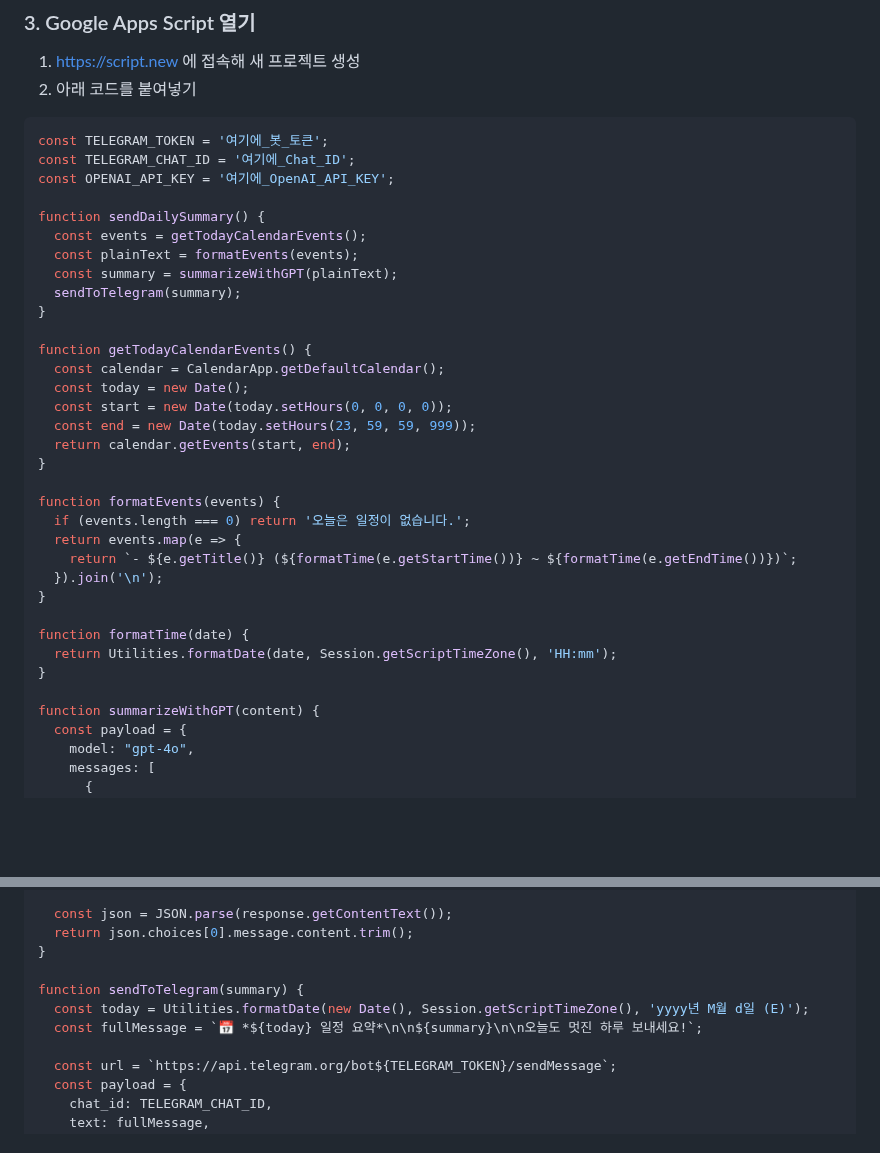
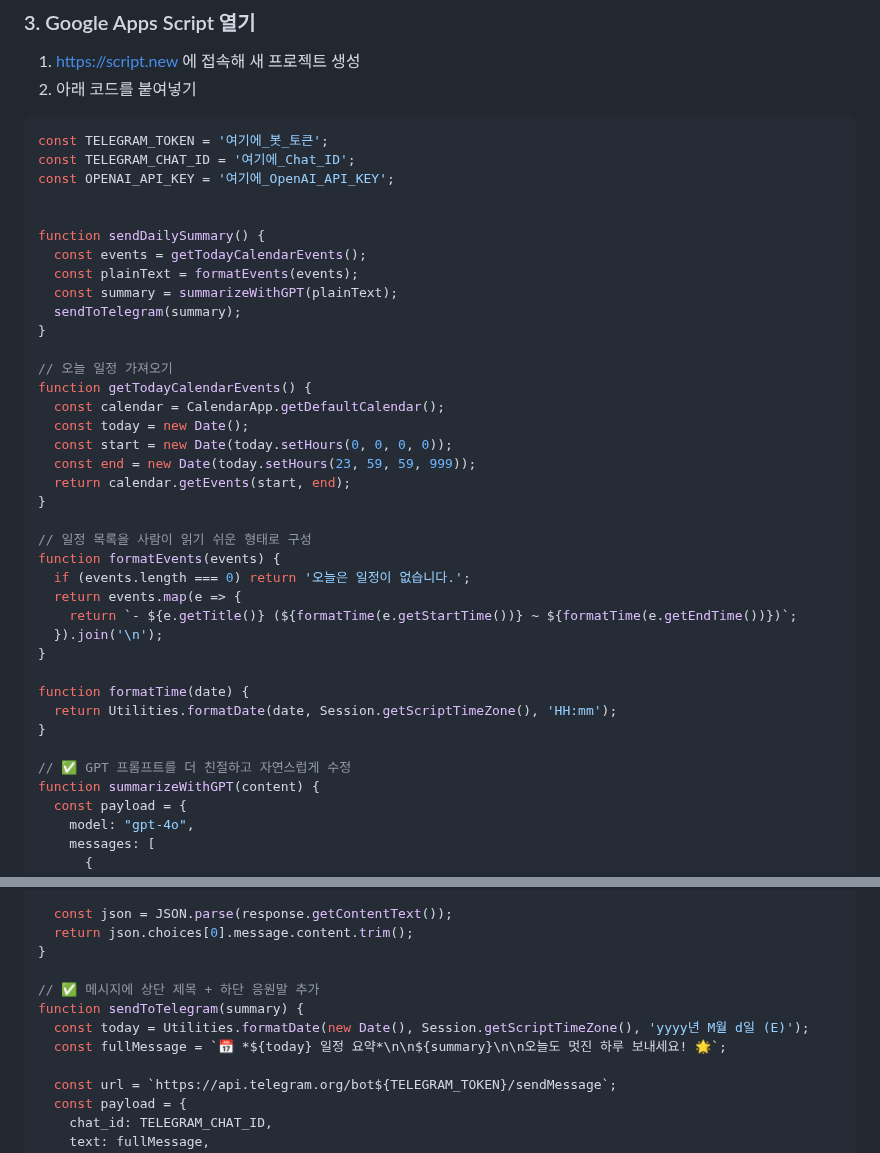
Before and after one commit to dabidstudio/google_ai_automation, a Markdown page: guides/02_일정요약_자동화.md, 2 parts joined by grey strips. Drawn GitHub-style; blank space fills up the shorter version.

```diff
--- a/guides/02_일정요약_자동화.md
+++ b/guides/02_일정요약_자동화.md
@@ -57,6 +57,7 @@ const TELEGRAM_TOKEN = '여기에_봇_토큰';
 const TELEGRAM_CHAT_ID = '여기에_Chat_ID';
 const OPENAI_API_KEY = '여기에_OpenAI_API_KEY';
 
+
 function sendDailySummary() {
   const events = getTodayCalendarEvents();
   const plainText = formatEvents(events);
@@ -64,6 +65,7 @@ function sendDailySummary() {
   sendToTelegram(summary);
 }
 
+// 오늘 일정 가져오기
 function getTodayCalendarEvents() {
   const calendar = CalendarApp.getDefaultCalendar();
   const today = new Date();
@@ -72,6 +74,7 @@ function getTodayCalendarEvents() {
   return calendar.getEvents(start, end);
 }
 
+// 일정 목록을 사람이 읽기 쉬운 형태로 구성
 function formatEvents(events) {
   if (events.length === 0) return '오늘은 일정이 없습니다.';
   return events.map(e => {
@@ -83,6 +86,7 @@ function formatTime(date) {
   return Utilities.formatDate(date, Session.getScriptTimeZone(), 'HH:mm');
 }
 
+// ✅ GPT 프롬프트를 더 친절하고 자연스럽게 수정
 function summarizeWithGPT(content) {
   const payload = {
     model: "gpt-4o",
@@ -112,9 +116,10 @@ function summarizeWithGPT(content) {
   return json.choices[0].message.content.trim();
 }
 
+// ✅ 메시지에 상단 제목 + 하단 응원말 추가
 function sendToTelegram(summary) {
   const today = Utilities.formatDate(new Date(), Session.getScriptTimeZone(), 'yyyy년 M월 d일 (E)');
-  const fullMessage = `📅 *${today} 일정 요약*\n\n${summary}\n\n오늘도 멋진 하루 보내세요!`;
+  const fullMessage = `📅 *${today} 일정 요약*\n\n${summary}\n\n오늘도 멋진 하루 보내세요! 🌟`;
 
   const url = `https://api.telegram.org/bot${TELEGRAM_TOKEN}/sendMessage`;
   const payload = {
```
